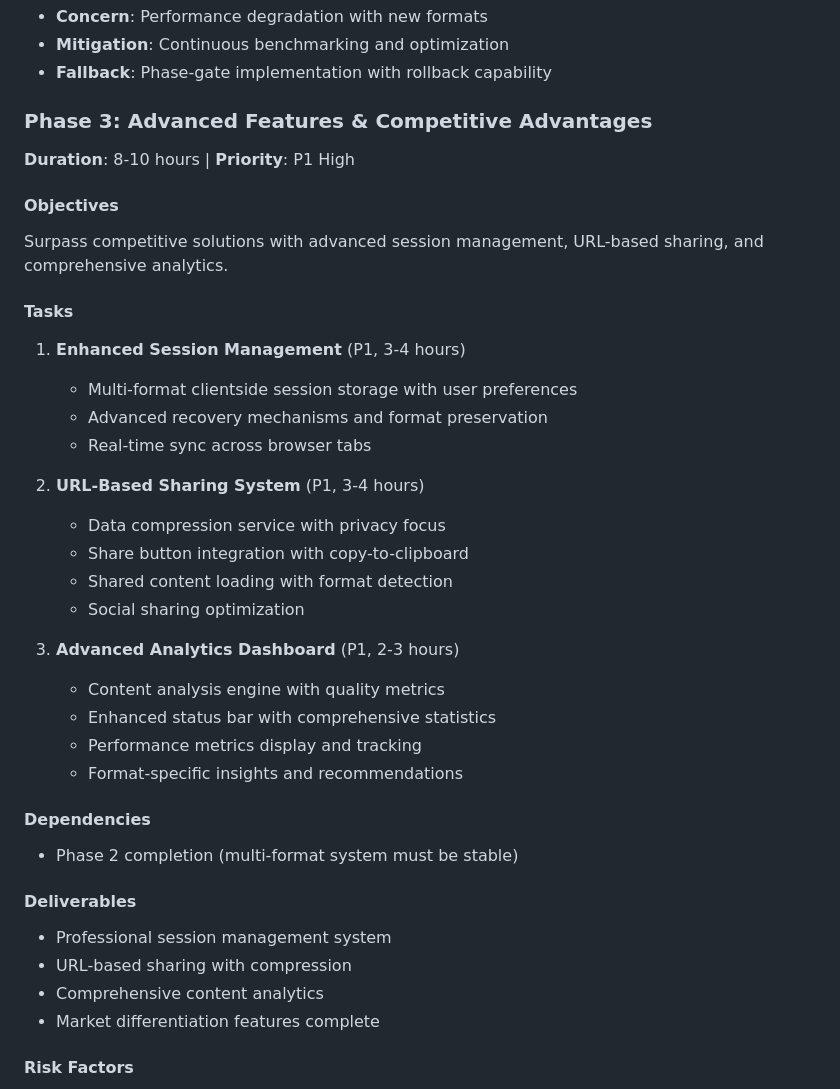
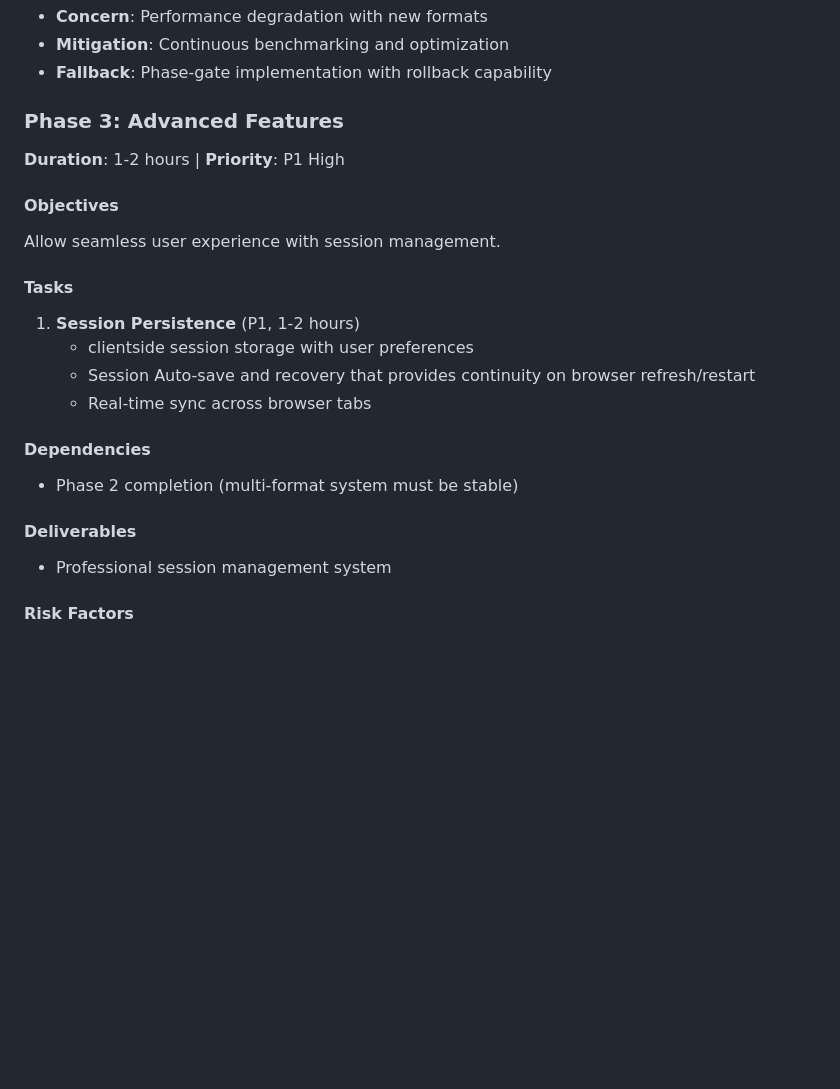
Before and after one commit to jrusco/codekit, a Markdown page: implementation-plan.md, the part around the change. Rendered like a GitHub page; blank space fills up the shorter version.

Commit message:
Prune Phase 3 for session management only
- removed features to be implemented at later phase

```diff
--- a/implementation-plan.md
+++ b/implementation-plan.md
@@ -108,38 +108,24 @@ Achieve competitive parity with JSON.pub through comprehensive multi-format supp
 - **Mitigation**: Continuous benchmarking and optimization
 - **Fallback**: Phase-gate implementation with rollback capability
 
-### Phase 3: Advanced Features & Competitive Advantages
-**Duration**: 8-10 hours | **Priority**: P1 High
+### Phase 3: Advanced Features
+**Duration**: 1-2 hours | **Priority**: P1 High
 
 #### Objectives
-Surpass competitive solutions with advanced session management, URL-based sharing, and comprehensive analytics.
+
+Allow seamless user experience with session management.
 
 #### Tasks
-1. **Enhanced Session Management** (P1, 3-4 hours)
-   - Multi-format clientside session storage with user preferences
-   - Advanced recovery mechanisms and format preservation
+1. **Session Persistence** (P1, 1-2 hours)
+   - clientside session storage with user preferences
+   - Session Auto-save and recovery that provides continuity on browser refresh/restart
    - Real-time sync across browser tabs
-
-2. **URL-Based Sharing System** (P1, 3-4 hours)
-   - Data compression service with privacy focus
-   - Share button integration with copy-to-clipboard
-   - Shared content loading with format detection
-   - Social sharing optimization
-
-3. **Advanced Analytics Dashboard** (P1, 2-3 hours)
-   - Content analysis engine with quality metrics
-   - Enhanced status bar with comprehensive statistics
-   - Performance metrics display and tracking
-   - Format-specific insights and recommendations
 
 #### Dependencies
 - Phase 2 completion (multi-format system must be stable)
 
 #### Deliverables
 - Professional session management system
-- URL-based sharing with compression
-- Comprehensive content analytics
-- Market differentiation features complete
 
 #### Risk Factors
 - **Concern**: Feature complexity impacting performance
```
